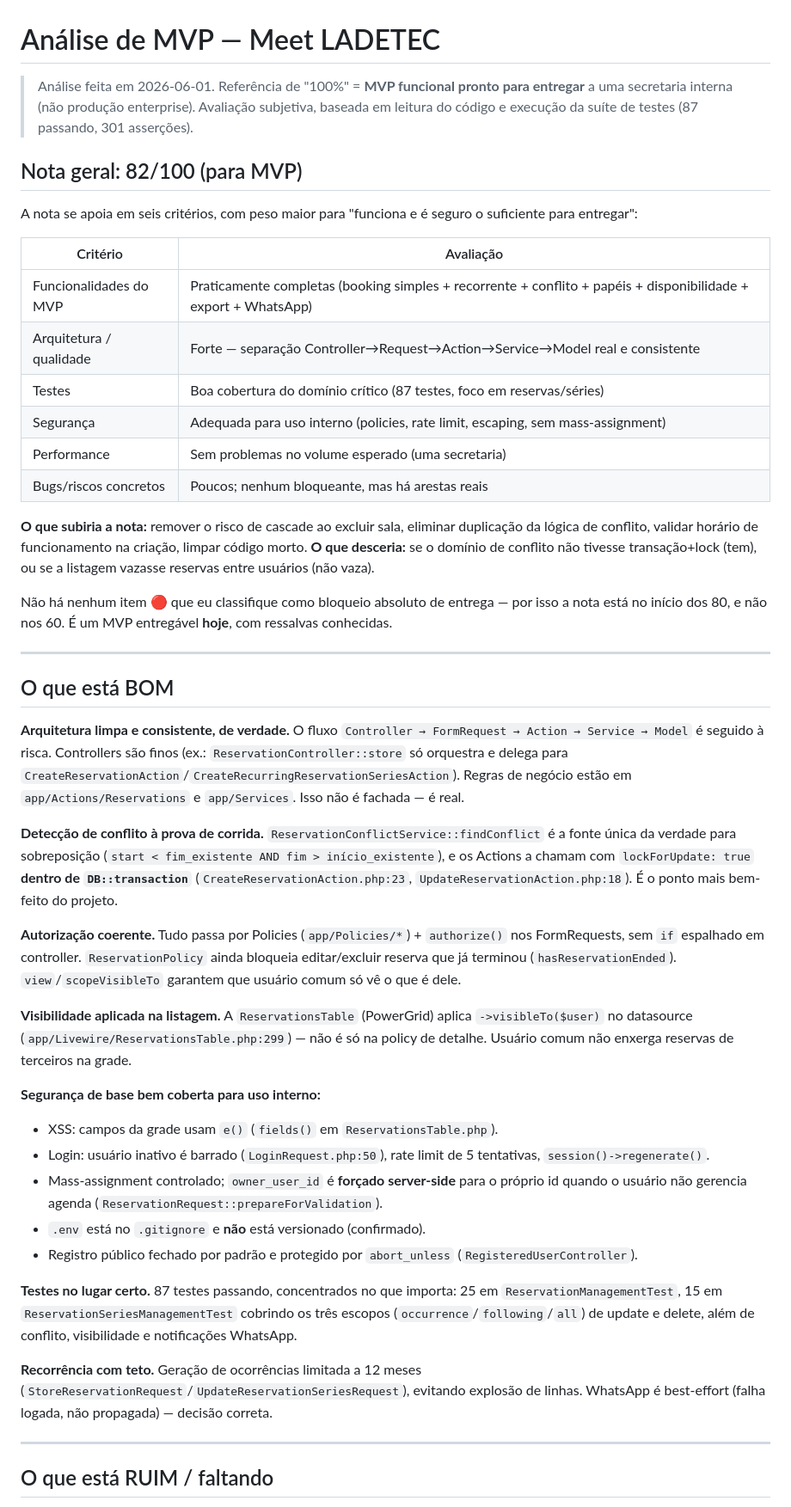
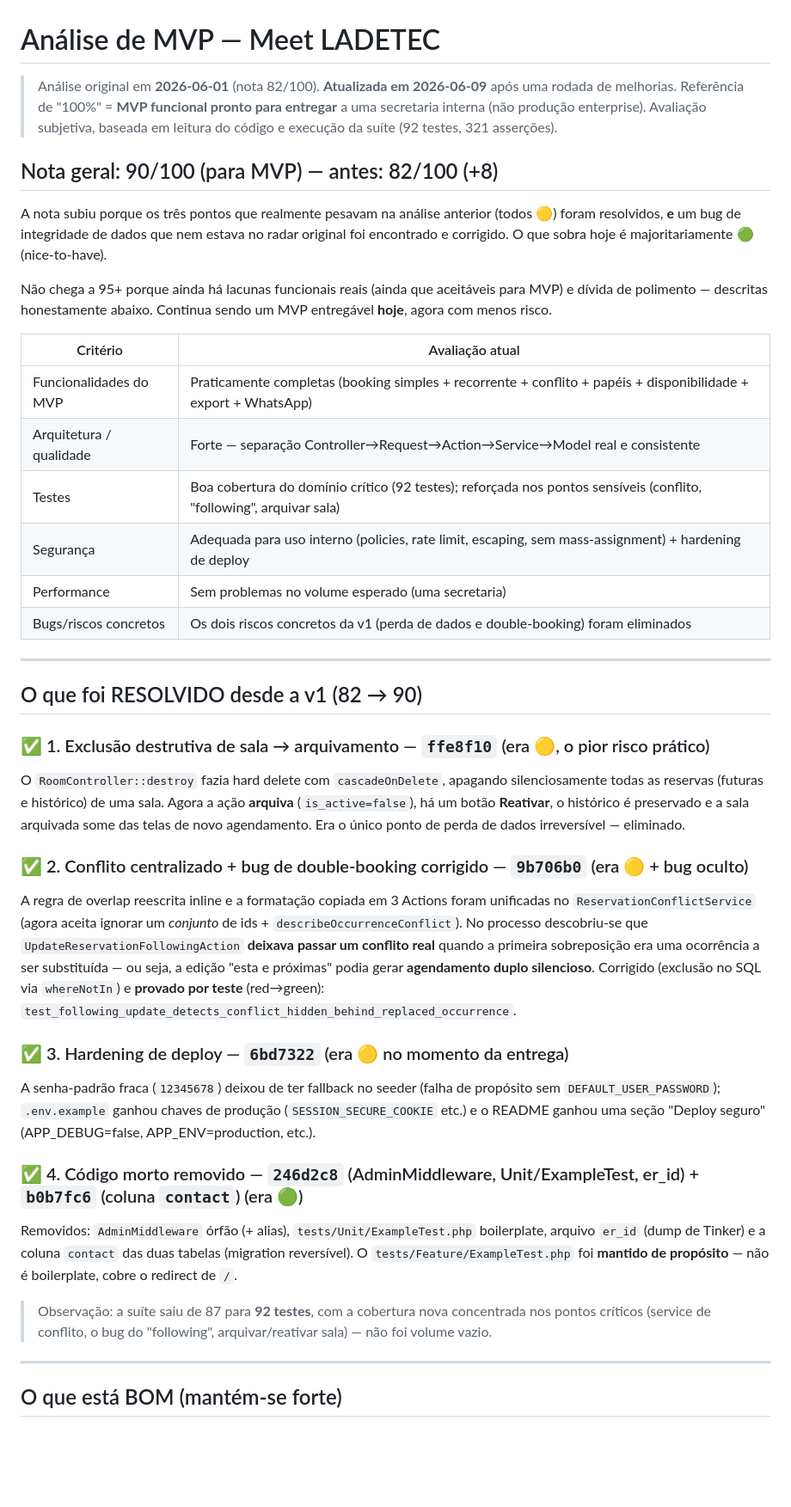
Before and after one commit to rdgx02/meet-bootstrap, a Markdown page: ANALISE_MVP.md, the part around one of its changes. Shown at 86% size. GitHub-like rendering; blank space fills up the shorter version.

```diff
--- a/ANALISE_MVP.md
+++ b/ANALISE_MVP.md
@@ -1,48 +1,61 @@
 # Análise de MVP — Meet LADETEC
 
-> Análise feita em 2026-06-01. Referência de "100%" = **MVP funcional pronto para entregar** a uma secretaria interna (não produção enterprise). Avaliação subjetiva, baseada em leitura do código e execução da suíte de testes (87 passando, 301 asserções).
+> Análise original em **2026-06-01** (nota 82/100). **Atualizada em 2026-06-09** após uma rodada de
+> melhorias. Referência de "100%" = **MVP funcional pronto para entregar** a uma secretaria interna
+> (não produção enterprise). Avaliação subjetiva, baseada em leitura do código e execução da suíte
+> (92 testes, 321 asserções).
 
-## Nota geral: 82/100 (para MVP)
+## Nota geral: 90/100 (para MVP) — antes: 82/100 (+8)
 
-A nota se apoia em seis critérios, com peso maior para "funciona e é seguro o suficiente para entregar":
+A nota subiu porque os três pontos que realmente pesavam na análise anterior (todos 🟡) foram
+resolvidos, **e** um bug de integridade de dados que nem estava no radar original foi encontrado e
+corrigido. O que sobra hoje é majoritariamente 🟢 (nice-to-have).
 
-| Critério | Avaliação |
+Não chega a 95+ porque ainda há lacunas funcionais reais (ainda que aceitáveis para MVP) e dívida
+de polimento — descritas honestamente abaixo. Continua sendo um MVP entregável **hoje**, agora com
+menos risco.
+
+| Critério | Avaliação atual |
 |---|---|
 | Funcionalidades do MVP | Praticamente completas (booking simples + recorrente + conflito + papéis + disponibilidade + export + WhatsApp) |
 | Arquitetura / qualidade | Forte — separação Controller→Request→Action→Service→Model real e consistente |
-| Testes | Boa cobertura do domínio crítico (87 testes, foco em reservas/séries) |
-| Segurança | Adequada para uso interno (policies, rate limit, escaping, sem mass-assignment) |
+| Testes | Boa cobertura do domínio crítico (92 testes); reforçada nos pontos sensíveis (conflito, "following", arquivar sala) |
+| Segurança | Adequada para uso interno (policies, rate limit, escaping, sem mass-assignment) + hardening de deploy |
 | Performance | Sem problemas no volume esperado (uma secretaria) |
-| Bugs/riscos concretos | Poucos; nenhum bloqueante, mas há arestas reais |
-
-**O que subiria a nota:** remover o risco de cascade ao excluir sala, eliminar duplicação da lógica de conflito, validar horário de funcionamento na criação, limpar código morto. **O que desceria:** se o domínio de conflito não tivesse transação+lock (tem), ou se a listagem vazasse reservas entre usuários (não vaza).
-
-Não há nenhum item 🔴 que eu classifique como bloqueio absoluto de entrega — por isso a nota está no início dos 80, e não nos 60. É um MVP entregável **hoje**, com ressalvas conhecidas.
+| Bugs/riscos concretos | Os dois riscos concretos da v1 (perda de dados e double-booking) foram eliminados |
 
 ---
 
-## O que está BOM
+## O que foi RESOLVIDO desde a v1 (82 → 90)
 
-**Arquitetura limpa e consistente, de verdade.** O fluxo `Controller → FormRequest → Action → Service → Model` é seguido à risca. Controllers são finos (ex.: `ReservationController::store` só orquestra e delega para `CreateReservationAction`/`CreateRecurringReservationSeriesAction`). Regras de negócio estão em `app/Actions/Reservations` e `app/Services`. Isso não é fachada — é real.
+### ✅ 1. Exclusão destrutiva de sala → arquivamento — `ffe8f10`  (era 🟡, o pior risco prático)
+O `RoomController::destroy` fazia hard delete com `cascadeOnDelete`, apagando silenciosamente todas
+as reservas (futuras e histórico) de uma sala. Agora a ação **arquiva** (`is_active=false`), há um
+botão **Reativar**, o histórico é preservado e a sala arquivada some das telas de novo agendamento.
+Era o único ponto de perda de dados irreversível — eliminado.
 
-**Detecção de conflito à prova de corrida.** `ReservationConflictService::findConflict` é a fonte única da verdade para sobreposição (`start < fim_existente AND fim > início_existente`), e os Actions a chamam com `lockForUpdate: true` **dentro de `DB::transaction`** (`CreateReservationAction.php:23`, `UpdateReservationAction.php:18`). É o ponto mais bem-feito do projeto.
+### ✅ 2. Conflito centralizado + bug de double-booking corrigido — `9b706b0`  (era 🟡 + bug oculto)
+A regra de overlap reescrita inline e a formatação copiada em 3 Actions foram unificadas no
+`ReservationConflictService` (agora aceita ignorar um *conjunto* de ids + `describeOccurrenceConflict`).
+No processo descobriu-se que `UpdateReservationFollowingAction` **deixava passar um conflito real**
+quando a primeira sobreposição era uma ocorrência a ser substituída — ou seja, a edição "esta e
+próximas" podia gerar **agendamento duplo silencioso**. Corrigido (exclusão no SQL via `whereNotIn`)
+e **provado por teste** (red→green): `test_following_update_detects_conflict_hidden_behind_replaced_occurrence`.
 
-**Autorização coerente.** Tudo passa por Policies (`app/Policies/*`) + `authorize()` nos FormRequests, sem `if` espalhado em controller. `ReservationPolicy` ainda bloqueia editar/excluir reserva que já terminou (`hasReservationEnded`). `view`/`scopeVisibleTo` garantem que usuário comum só vê o que é dele.
+### ✅ 3. Hardening de deploy — `6bd7322`  (era 🟡 no momento da entrega)
+A senha-padrão fraca (`12345678`) deixou de ter fallback no seeder (falha de propósito sem
+`DEFAULT_USER_PASSWORD`); `.env.example` ganhou chaves de produção (`SESSION_SECURE_COOKIE` etc.) e
+o README ganhou uma seção "Deploy seguro" (APP_DEBUG=false, APP_ENV=production, etc.).
 
-**Visibilidade aplicada na listagem.** A `ReservationsTable` (PowerGrid) aplica `->visibleTo($user)` no datasource (`app/Livewire/ReservationsTable.php:299`) — não é só na policy de detalhe. Usuário comum não enxerga reservas de terceiros na grade.
+### ✅ 4. Código morto removido — `246d2c8` (AdminMiddleware, Unit/ExampleTest, er_id) + `b0b7fc6` (coluna `contact`)  (era 🟢)
+Removidos: `AdminMiddleware` órfão (+ alias), `tests/Unit/ExampleTest.php` boilerplate, arquivo
+`er_id` (dump de Tinker) e a coluna `contact` das duas tabelas (migration reversível). O
+`tests/Feature/ExampleTest.php` foi **mantido de propósito** — não é boilerplate, cobre o redirect de `/`.
 
-**Segurança de base bem coberta para uso interno:**
-- XSS: campos da grade usam `e()` (`fields()` em `ReservationsTable.php`).
-- Login: usuário inativo é barrado (`LoginRequest.php:50`), rate limit de 5 tentativas, `session()->regenerate()`.
-- Mass-assignment controlado; `owner_user_id` é **forçado server-side** para o próprio id quando o usuário não gerencia agenda (`ReservationRequest::prepareForValidation`).
-- `.env` está no `.gitignore` e **não** está versionado (confirmado).
-- Registro público fechado por padrão e protegido por `abort_unless` (`RegisteredUserController`).
-
-**Testes no lugar certo.** 87 testes passando, concentrados no que importa: 25 em `ReservationManagementTest`, 15 em `ReservationSeriesManagementTest` cobrindo os três escopos (`occurrence`/`following`/`all`) de update e delete, além de conflito, visibilidade e notificações WhatsApp.
-
-**Recorrência com teto.** Geração de ocorrências limitada a 12 meses (`StoreReservationRequest`/`UpdateReservationSeriesRequest`), evitando explosão de linhas. WhatsApp é best-effort (falha logada, não propagada) — decisão correta.
+> Observação: a suíte saiu de 87 para **92 testes**, com a cobertura nova concentrada nos pontos
+> críticos (service de conflito, o bug do "following", arquivar/reativar sala) — não foi volume vazio.
 
 ---
 
-## O que está RUIM / faltando
+## O que está BOM (mantém-se forte)
 
```
Also changed, not shown: other parts of ANALISE_MVP.md (+42 -47 lines).
